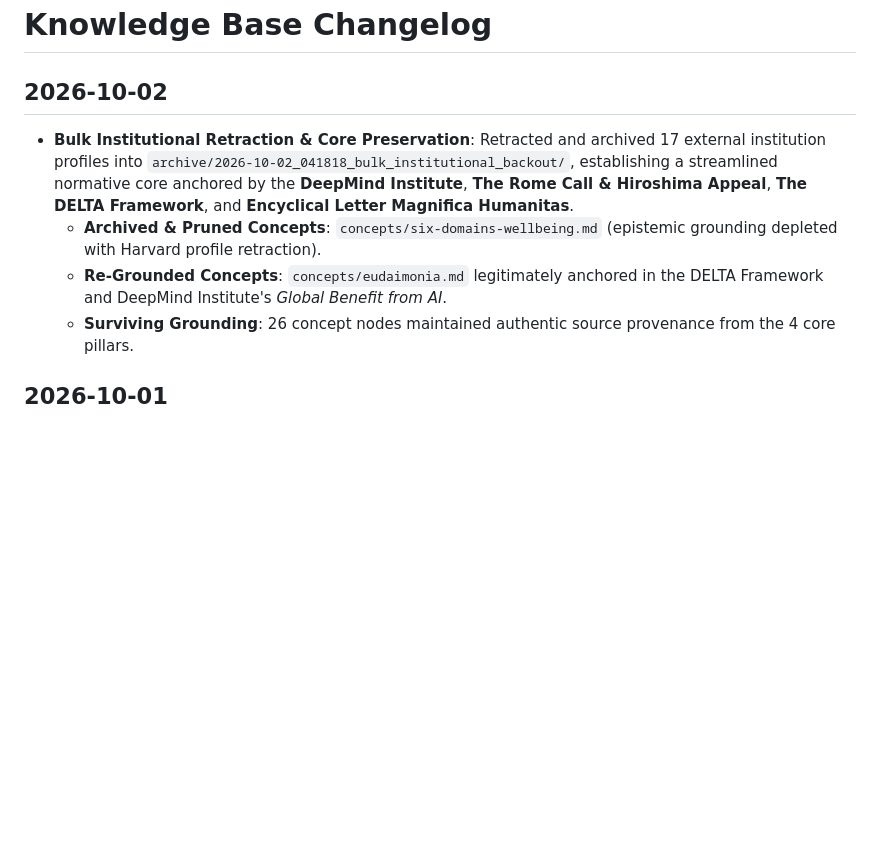
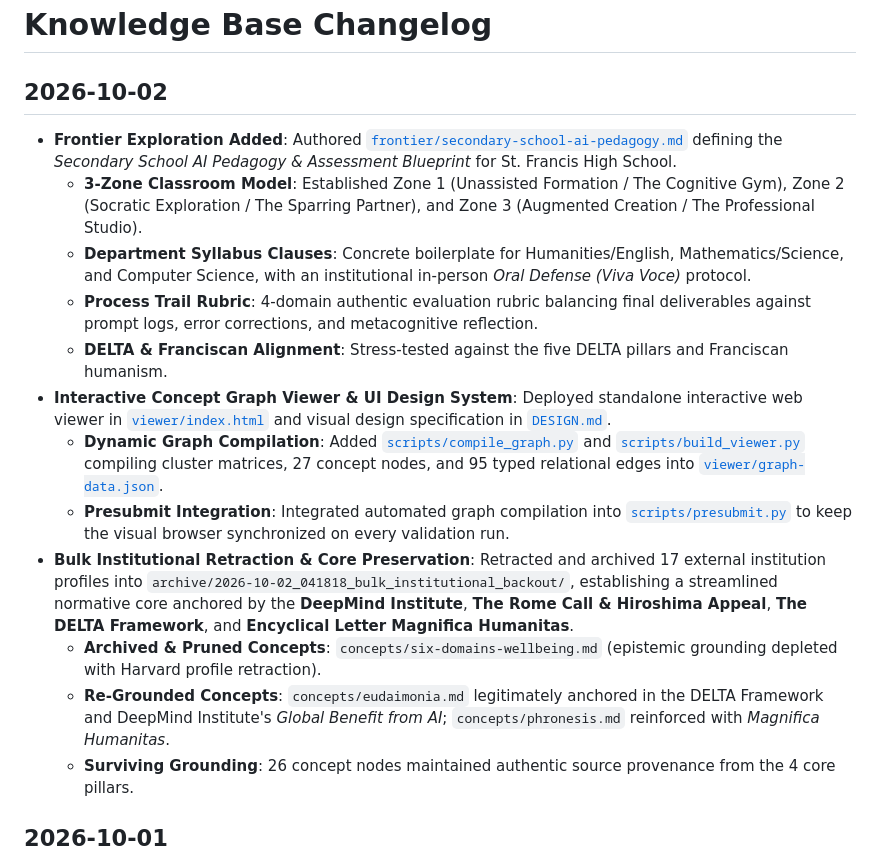
Before and after one commit to Sykes-Leonard/delta-guide, a Markdown page: log.md, the part around the change. Rendered like a GitHub page; blank space fills up the shorter version.

Commit message:
docs(log): record interactive viewer release, design system, and pedagogy blueprint

```diff
--- a/log.md
+++ b/log.md
@@ -1,9 +1,17 @@
 # Knowledge Base Changelog
 
 ## 2026-10-02
+* **Frontier Exploration Added**: Authored [`frontier/secondary-school-ai-pedagogy.md`](/frontier/secondary-school-ai-pedagogy.md) defining the *Secondary School AI Pedagogy & Assessment Blueprint* for St. Francis High School.
+  - **3-Zone Classroom Model**: Established Zone 1 (Unassisted Formation / The Cognitive Gym), Zone 2 (Socratic Exploration / The Sparring Partner), and Zone 3 (Augmented Creation / The Professional Studio).
+  - **Department Syllabus Clauses**: Concrete boilerplate for Humanities/English, Mathematics/Science, and Computer Science, with an institutional in-person *Oral Defense (Viva Voce)* protocol.
+  - **Process Trail Rubric**: 4-domain authentic evaluation rubric balancing final deliverables against prompt logs, error corrections, and metacognitive reflection.
+  - **DELTA & Franciscan Alignment**: Stress-tested against the five DELTA pillars and Franciscan humanism.
+* **Interactive Concept Graph Viewer & UI Design System**: Deployed standalone interactive web viewer in [`viewer/index.html`](/viewer/index.html) and visual design specification in [`DESIGN.md`](/DESIGN.md).
+  - **Dynamic Graph Compilation**: Added [`scripts/compile_graph.py`](/scripts/compile_graph.py) and [`scripts/build_viewer.py`](/scripts/build_viewer.py) compiling cluster matrices, 27 concept nodes, and 95 typed relational edges into [`viewer/graph-data.json`](/viewer/graph-data.json).
+  - **Presubmit Integration**: Integrated automated graph compilation into [`scripts/presubmit.py`](/scripts/presubmit.py) to keep the visual browser synchronized on every validation run.
 * **Bulk Institutional Retraction & Core Preservation**: Retracted and archived 17 external institution profiles into `archive/2026-10-02_041818_bulk_institutional_backout/`, establishing a streamlined normative core anchored by the **DeepMind Institute**, **The Rome Call & Hiroshima Appeal**, **The DELTA Framework**, and **Encyclical Letter Magnifica Humanitas**.
   - **Archived & Pruned Concepts**: `concepts/six-domains-wellbeing.md` (epistemic grounding depleted with Harvard profile retraction).
-  - **Re-Grounded Concepts**: `concepts/eudaimonia.md` legitimately anchored in the DELTA Framework and DeepMind Institute's *Global Benefit from AI*.
+  - **Re-Grounded Concepts**: `concepts/eudaimonia.md` legitimately anchored in the DELTA Framework and DeepMind Institute's *Global Benefit from AI*; `concepts/phronesis.md` reinforced with *Magnifica Humanitas*.
   - **Surviving Grounding**: 26 concept nodes maintained authentic source provenance from the 4 core pillars.
 
 
```
Also changed, not shown: frontier/secondary-school-ai-pedagogy.md (added, +252 -0 lines), index.md (+4 -0 lines).
